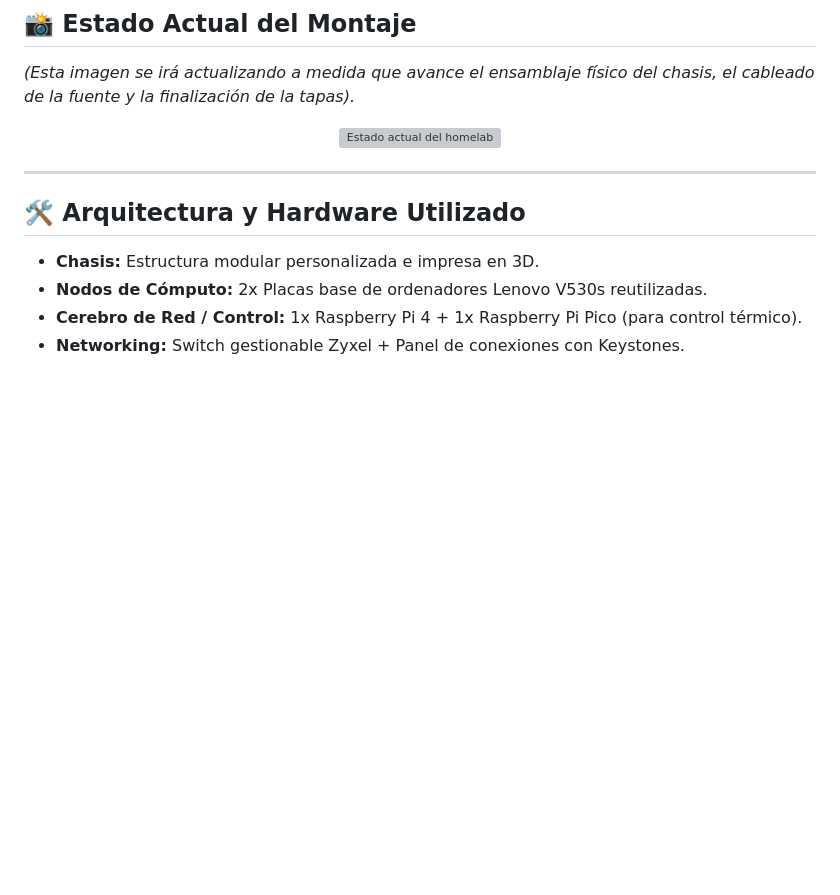
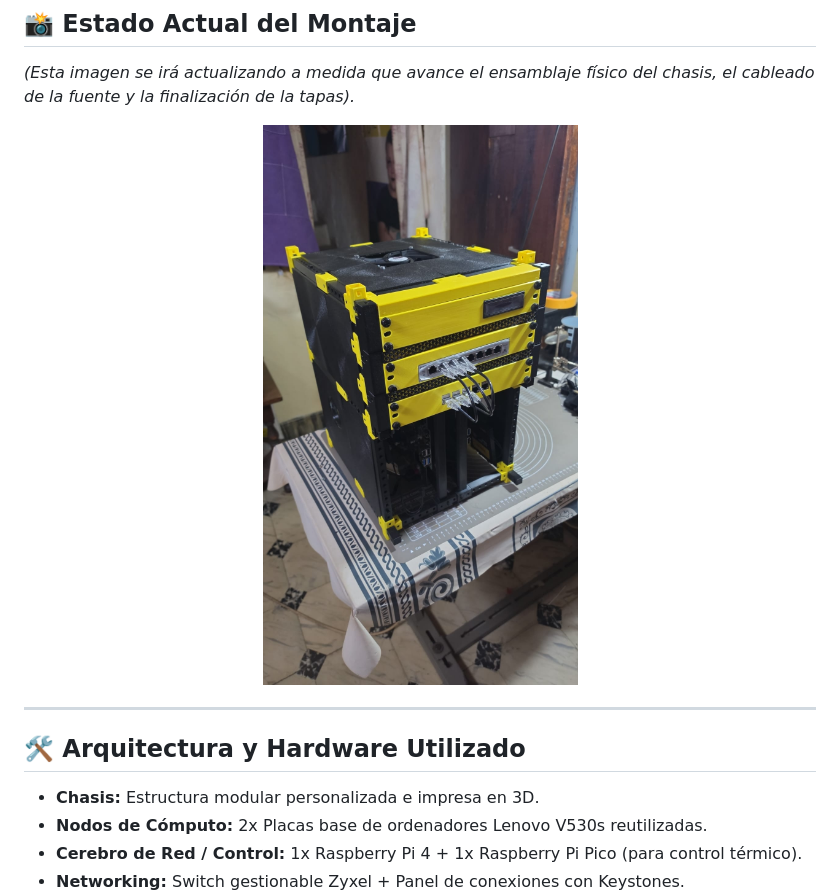
Before and after one commit to LokiTrickster-ae/Yggdrasil-modular-homelab, a Markdown page: README.md, the part around the change. GitHub-like rendering; pictures changed too: assets/assembly/status_15-11.jpeg (added); blank space fills up the shorter version; grey boxes are pictures that could not be loaded.

Commit message:
new status img, arquitectura checked

```diff
--- a/README.md
+++ b/README.md
@@ -15,7 +15,7 @@ Este repositorio documenta todo el proceso. Al igual que el árbol mitológico q
 _(Esta imagen se irá actualizando a medida que avance el ensamblaje físico del chasis, el cableado de la fuente y la finalización de la tapas)._
 
 <div align="center">
-<img src="./assets/assembly/status_now.jpeg" alt="Estado actual del homelab" width="650" >
+<img src="./assets/assembly/status_15-11.jpeg" alt="Estado actual del homelab" width="650" >
 </div>
 
 ---
```
Also changed, not shown: docs/arquitectura.md (+3 -1 lines).
